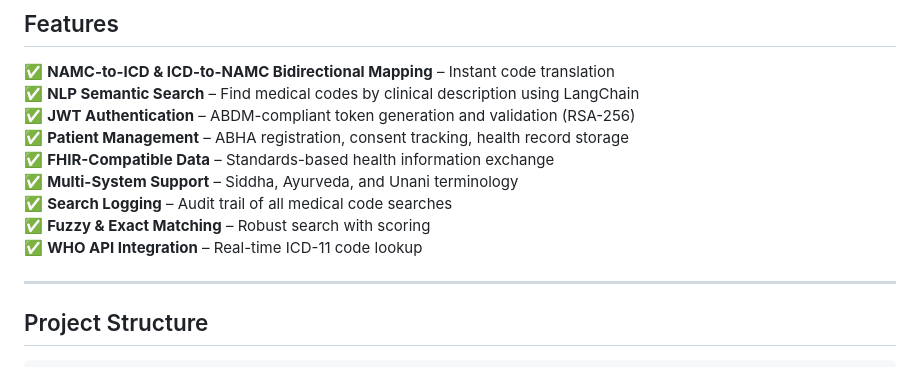
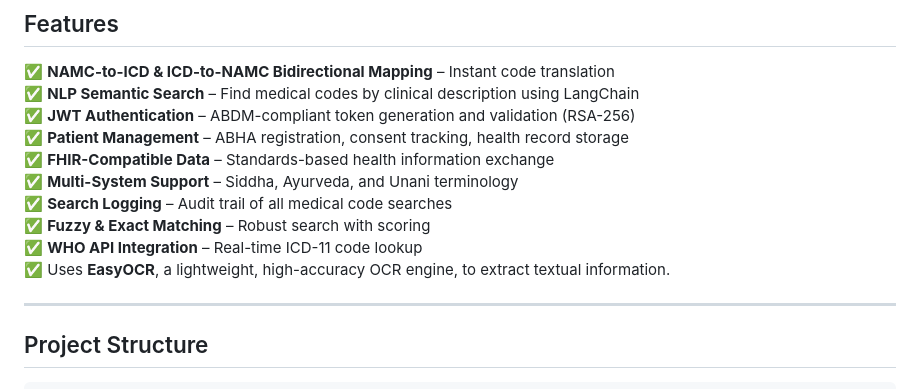
Before and after one commit to VasanthakumarS-VK006/KSSEM-HIO25-103, a Markdown page: README.md, the part around the change. Rendered like a GitHub page.

Commit message:
Document EasyOCR integration in README
Added information about EasyOCR usage for text extraction.

```diff
--- a/README.md
+++ b/README.md
@@ -14,6 +14,7 @@ A production-ready web application that bridges traditional Indian medicine (NAM
 ✅ **Search Logging** – Audit trail of all medical code searches
 ✅ **Fuzzy & Exact Matching** – Robust search with scoring
 ✅ **WHO API Integration** – Real-time ICD-11 code lookup
+✅  Uses **EasyOCR**, a lightweight, high-accuracy OCR engine, to extract textual information.
 
 ---
 
```
